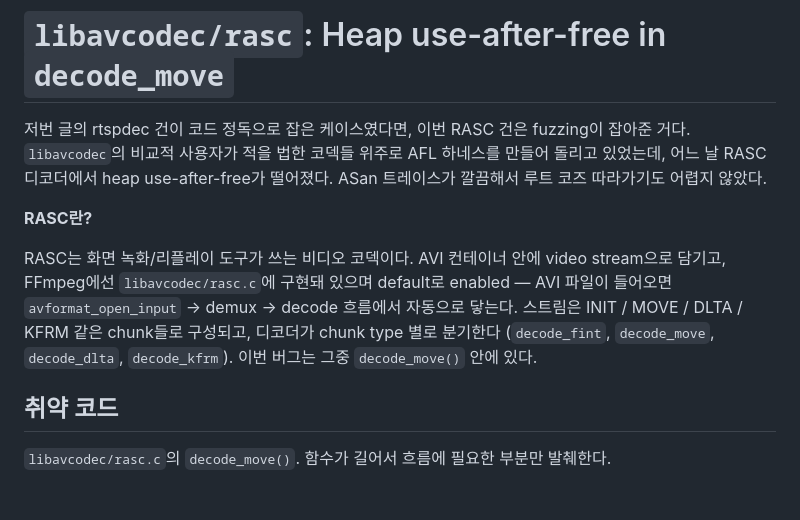
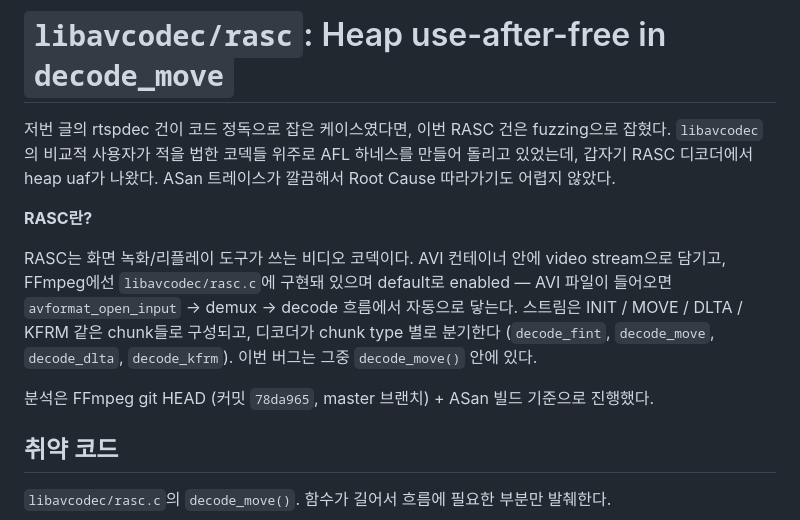
Before and after one commit to v2lixx/v2lixx.github.io, a Markdown page: posts/post2.md, the part around the change. Drawn GitHub-style; blank space fills up the shorter version.

```diff
--- a/posts/post2.md
+++ b/posts/post2.md
@@ -1,8 +1,8 @@
 # `libavcodec/rasc`: Heap use-after-free in `decode_move`
 
-저번 글의 rtspdec 건이 코드 정독으로 잡은 케이스였다면, 이번 RASC 건은 fuzzing이 잡아준 거다.
-`libavcodec`의 비교적 사용자가 적을 법한 코덱들 위주로 AFL 하네스를 만들어 돌리고 있었는데, 어느 날 RASC 디코더에서 heap use-after-free가 떨어졌다.
-ASan 트레이스가 깔끔해서 루트 코즈 따라가기도 어렵지 않았다.
+저번 글의 rtspdec 건이 코드 정독으로 잡은 케이스였다면, 이번 RASC 건은 fuzzing으로 잡혔다.
+`libavcodec`의 비교적 사용자가 적을 법한 코덱들 위주로 AFL 하네스를 만들어 돌리고 있었는데, 갑자기 RASC 디코더에서 heap uaf가 나왔다.
+ASan 트레이스가 깔끔해서 Root Cause 따라가기도 어렵지 않았다.
 
 **RASC란?**
 
@@ -10,6 +10,8 @@ RASC는 화면 녹화/리플레이 도구가 쓰는 비디오 코덱이다.
 AVI 컨테이너 안에 video stream으로 담기고, FFmpeg에선 `libavcodec/rasc.c`에 구현돼 있으며 default로 enabled — AVI 파일이 들어오면 `avformat_open_input` → demux → decode 흐름에서 자동으로 닿는다.
 스트림은 INIT / MOVE / DLTA / KFRM 같은 chunk들로 구성되고, 디코더가 chunk type 별로 분기한다 (`decode_fint`, `decode_move`, `decode_dlta`, `decode_kfrm`).
 이번 버그는 그중 `decode_move()` 안에 있다.
+
+분석은 FFmpeg git HEAD (커밋 `78da965`, master 브랜치) + ASan 빌드 기준으로 진행했다.
 
 ## 취약 코드
 
```
Also changed, not shown: posts/post1.md (+2 -0 lines).
